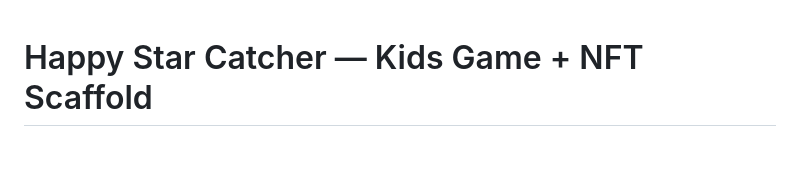
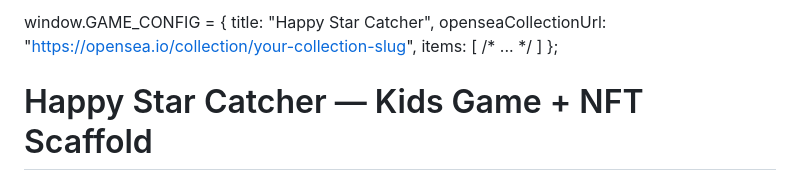
Before and after one commit to DhanaAI/Happy-Star-Catcher-, a Markdown page: README.md, the part around the change. Rendered like a GitHub page; blank space fills up the shorter version.

```diff
--- a/README.md
+++ b/README.md
@@ -1,4 +1,8 @@
-
+window.GAME_CONFIG = {
+  title: "Happy Star Catcher",
+  openseaCollectionUrl: "https://opensea.io/collection/your-collection-slug",
+  items: [ /* ... */ ]
+};
 # Happy Star Catcher — Kids Game + NFT Scaffold
 
 This package contains a super-simple HTML5 game suitable for young children **and** a ready-to-use NFT scaffold for your game accessories.
```
